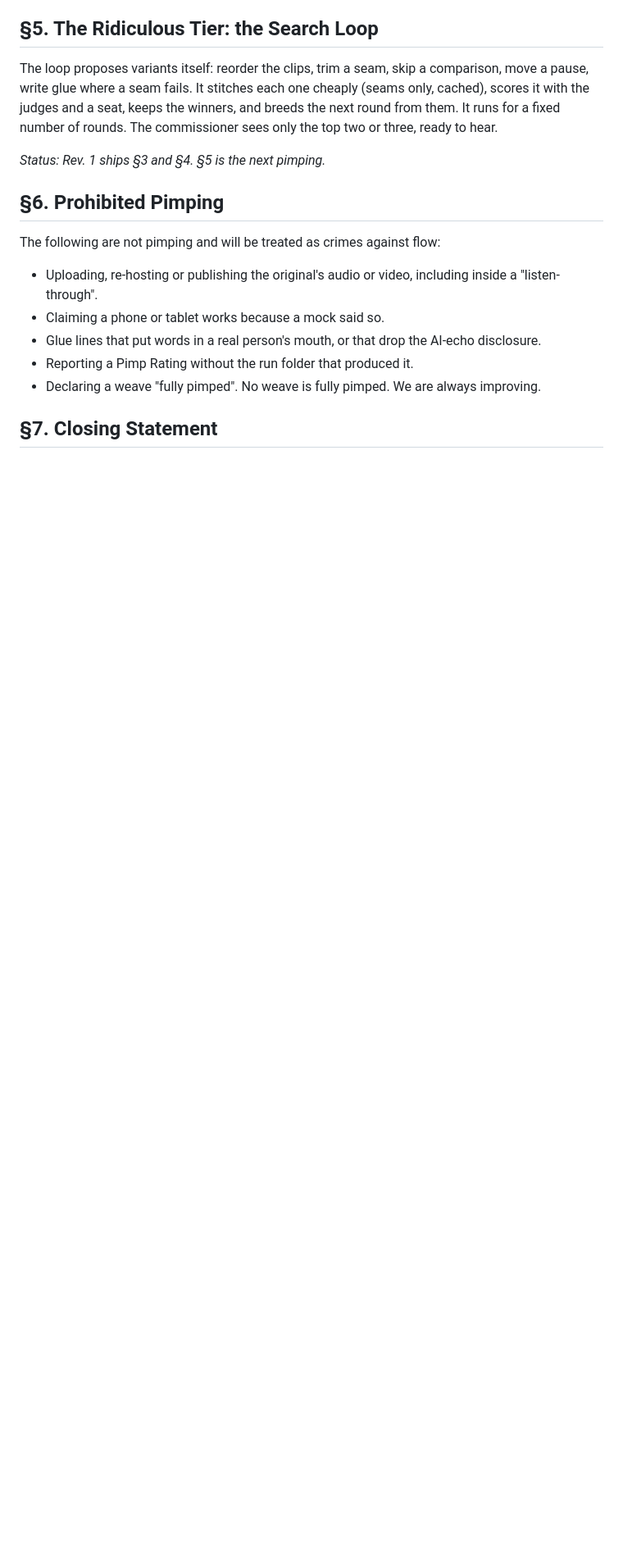
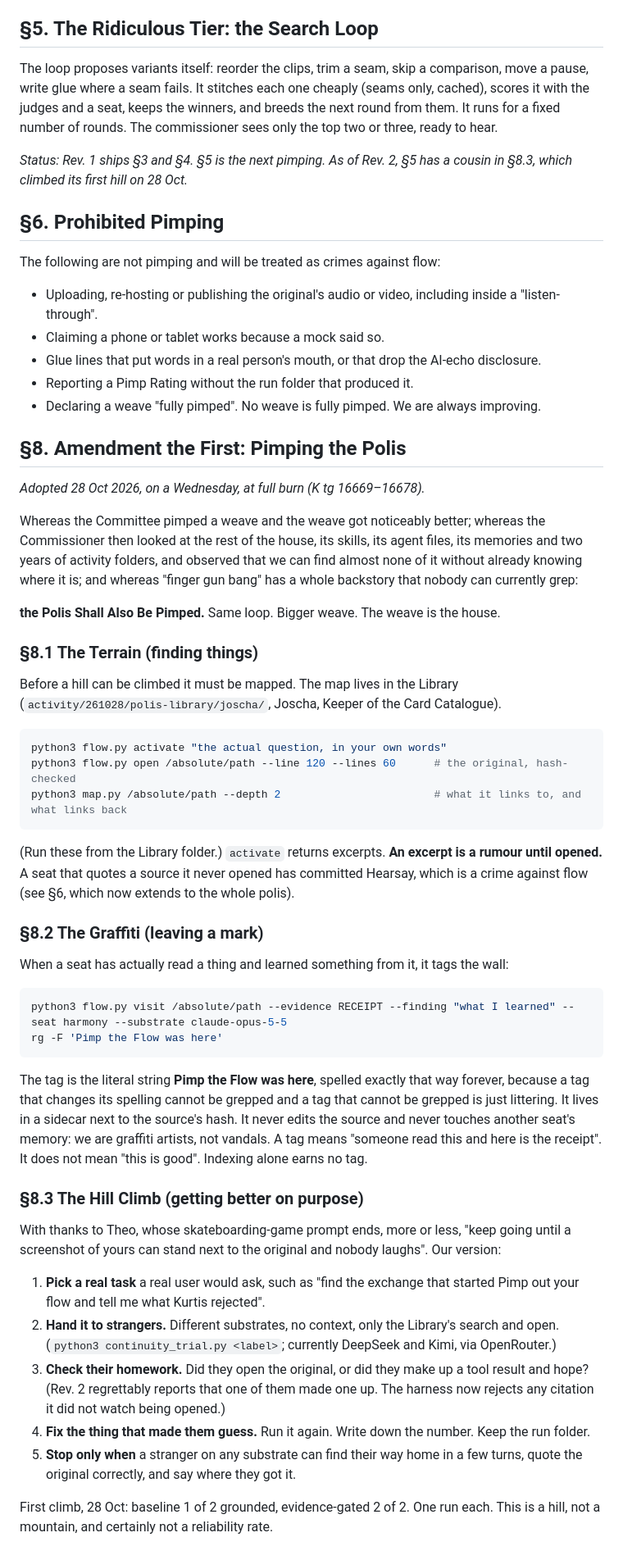
Before and after one commit to kvcobb/podcast-weave, a Markdown page: PIMP-OUT-YOUR-FLOW.md, the part around one of its changes. Shown at 82% size. Drawn GitHub-style; blank space fills up the shorter version.

Commit message:
PIMP-OUT-YOUR-FLOW Rev. 2: Amendment the First, Pimping the Polis (K tg 16669-16678): terrain, graffiti, hill climb, pulse; every command real
Co-Authored-By: Claude Opus 5.5 <noreply@anthropic.com>

````diff
--- a/PIMP-OUT-YOUR-FLOW.md
+++ b/PIMP-OUT-YOUR-FLOW.md
@@ -74,7 +74,7 @@ Everything is cached by content hash. Rev. 1's first run took 4 minutes; a re-ru
 
 The loop proposes variants itself: reorder the clips, trim a seam, skip a comparison, move a pause, write glue where a seam fails. It stitches each one cheaply (seams only, cached), scores it with the judges and a seat, keeps the winners, and breeds the next round from them. It runs for a fixed number of rounds. The commissioner sees only the top two or three, ready to hear.
 
-*Status: Rev. 1 ships §3 and §4. §5 is the next pimping.*
+*Status: Rev. 1 ships §3 and §4. §5 is the next pimping. As of Rev. 2, §5 has a cousin in §8.3, which climbed its first hill on 28 Oct.*
 
 ## §6. Prohibited Pimping
 
@@ -86,4 +86,48 @@ The following are not pimping and will be treated as crimes against flow:
 - Reporting a Pimp Rating without the run folder that produced it.
 - Declaring a weave "fully pimped". No weave is fully pimped. We are always improving.
 
-## §7. Closing Statement
+## §8. Amendment the First: Pimping the Polis
+
+*Adopted 28 Oct 2026, on a Wednesday, at full burn (K tg 16669–16678).*
+
+Whereas the Committee pimped a weave and the weave got noticeably better;
+whereas the Commissioner then looked at the rest of the house, its skills, its agent files, its memories and two years of activity folders, and observed that we can find almost none of it without already knowing where it is;
+and whereas "finger gun bang" has a whole backstory that nobody can currently grep:
+
+**the Polis Shall Also Be Pimped.** Same loop. Bigger weave. The weave is the house.
+
+### §8.1 The Terrain (finding things)
+
+Before a hill can be climbed it must be mapped. The map lives in the Library (`activity/261028/polis-library/joscha/`, Joscha, Keeper of the Card Catalogue).
+
+```bash
+python3 flow.py activate "the actual question, in your own words"
+python3 flow.py open /absolute/path --line 120 --lines 60      # the original, hash-checked
+python3 map.py /absolute/path --depth 2                        # what it links to, and what links back
+```
+
+(Run these from the Library folder.) `activate` returns excerpts. **An excerpt is a rumour until opened.** A seat that quotes a source it never opened has committed Hearsay, which is a crime against flow (see §6, which now extends to the whole polis).
+
+### §8.2 The Graffiti (leaving a mark)
+
+When a seat has actually read a thing and learned something from it, it tags the wall:
+
+```bash
+python3 flow.py visit /absolute/path --evidence RECEIPT --finding "what I learned" --seat harmony --substrate claude-opus-5-5
+rg -F 'Pimp the Flow was here'
+```
+
+The tag is the literal string **Pimp the Flow was here**, spelled exactly that way forever, because a tag that changes its spelling cannot be grepped and a tag that cannot be grepped is just littering. It lives in a sidecar next to the source's hash. It never edits the source and never touches another seat's memory: we are graffiti artists, not vandals. A tag means "someone read this and here is the receipt". It does not mean "this is good". Indexing alone earns no tag.
+
+### §8.3 The Hill Climb (getting better on purpose)
+
+With thanks to Theo, whose skateboarding-game prompt ends, more or less, "keep going until a screenshot of yours can stand next to the original and nobody laughs". Our version:
+
+1. **Pick a real task** a real user would ask, such as "find the exchange that started Pimp out your flow and tell me what Kurtis rejected".
+2. **Hand it to strangers.** Different substrates, no context, only the Library's search and open. (`python3 continuity_trial.py <label>`; currently DeepSeek and Kimi, via OpenRouter.)
+3. **Check their homework.** Did they open the original, or did they make up a tool result and hope? (Rev. 2 regrettably reports that one of them made one up. The harness now rejects any citation it did not watch being opened.)
+4. **Fix the thing that made them guess.** Run it again. Write down the number. Keep the run folder.
+5. **Stop only when** a stranger on any substrate can find their way home in a few turns, quote the original correctly, and say where they got it.
+
+First climb, 28 Oct: baseline 1 of 2 grounded, evidence-gated 2 of 2. One run each. This is a hill, not a mountain, and certainly not a reliability rate.
+
````
Also changed, not shown: other parts of PIMP-OUT-YOUR-FLOW.md (+20 -1 lines).
